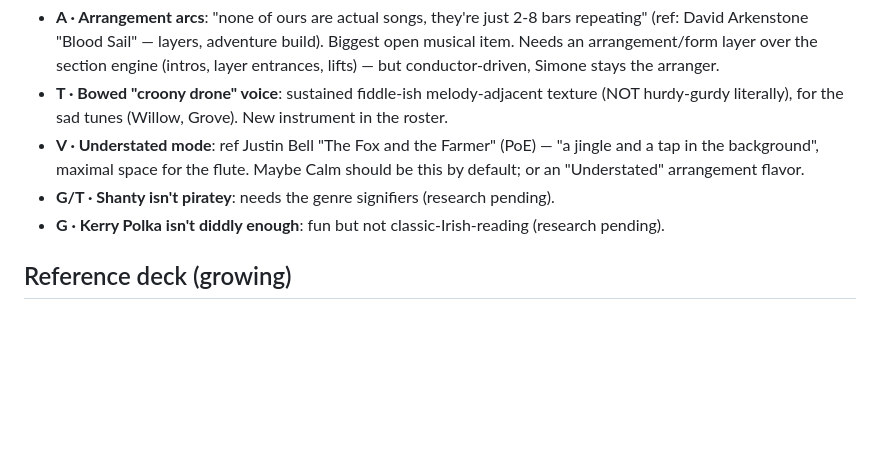
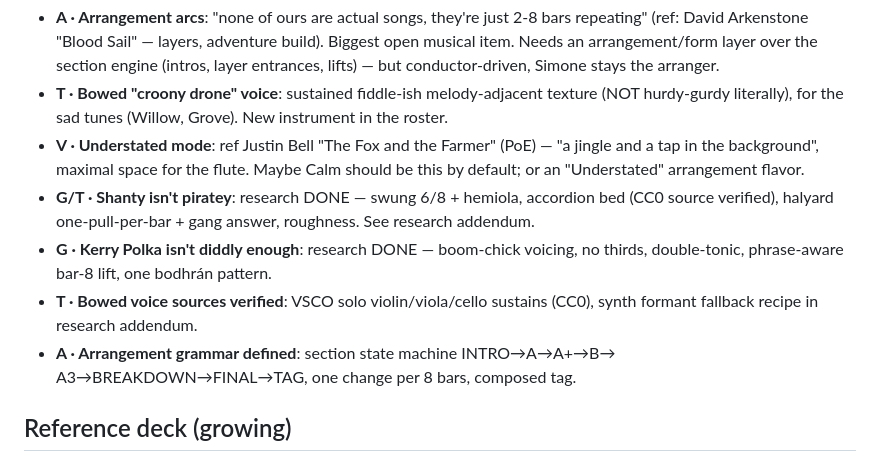
Before and after one commit to Simone-Scheuer/pocketbard, a Markdown page: TUNING_LOG.md, the part around the change. Rendered like a GitHub page; blank space fills up the shorter version.

Commit message:
tuning log: research findings land in backlog
Co-Authored-By: Claude Fable 5 <noreply@anthropic.com>

```diff
--- a/TUNING_LOG.md
+++ b/TUNING_LOG.md
@@ -13,9 +13,15 @@
 - **V · Understated mode**: ref Justin Bell "The Fox and the Farmer" (PoE) —
   "a jingle and a tap in the background", maximal space for the flute. Maybe
   Calm should be this by default; or an "Understated" arrangement flavor.
-- **G/T · Shanty isn't piratey**: needs the genre signifiers (research pending).
-- **G · Kerry Polka isn't diddly enough**: fun but not classic-Irish-reading
-  (research pending).
+- **G/T · Shanty isn't piratey**: research DONE — swung 6/8 + hemiola,
+  accordion bed (CC0 source verified), halyard one-pull-per-bar + gang answer,
+  roughness. See research addendum.
+- **G · Kerry Polka isn't diddly enough**: research DONE — boom-chick voicing,
+  no thirds, double-tonic, phrase-aware bar-8 lift, one bodhrán pattern.
+- **T · Bowed voice sources verified**: VSCO solo violin/viola/cello sustains
+  (CC0), synth formant fallback recipe in research addendum.
+- **A · Arrangement grammar defined**: section state machine INTRO→A→A+→B→
+  A3→BREAKDOWN→FINAL→TAG, one change per 8 bars, composed tag.
 
 ## Reference deck (growing)
 
```
